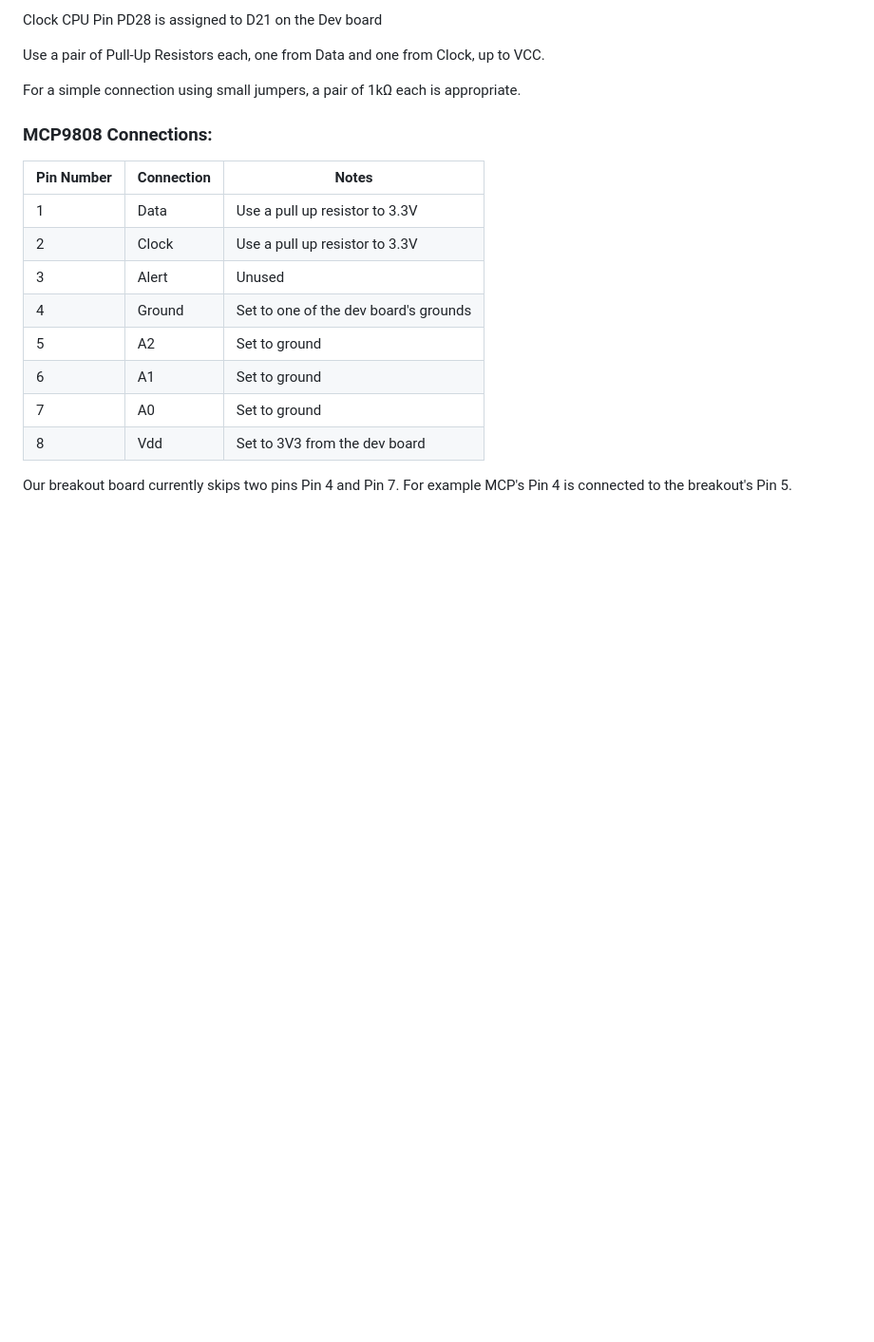
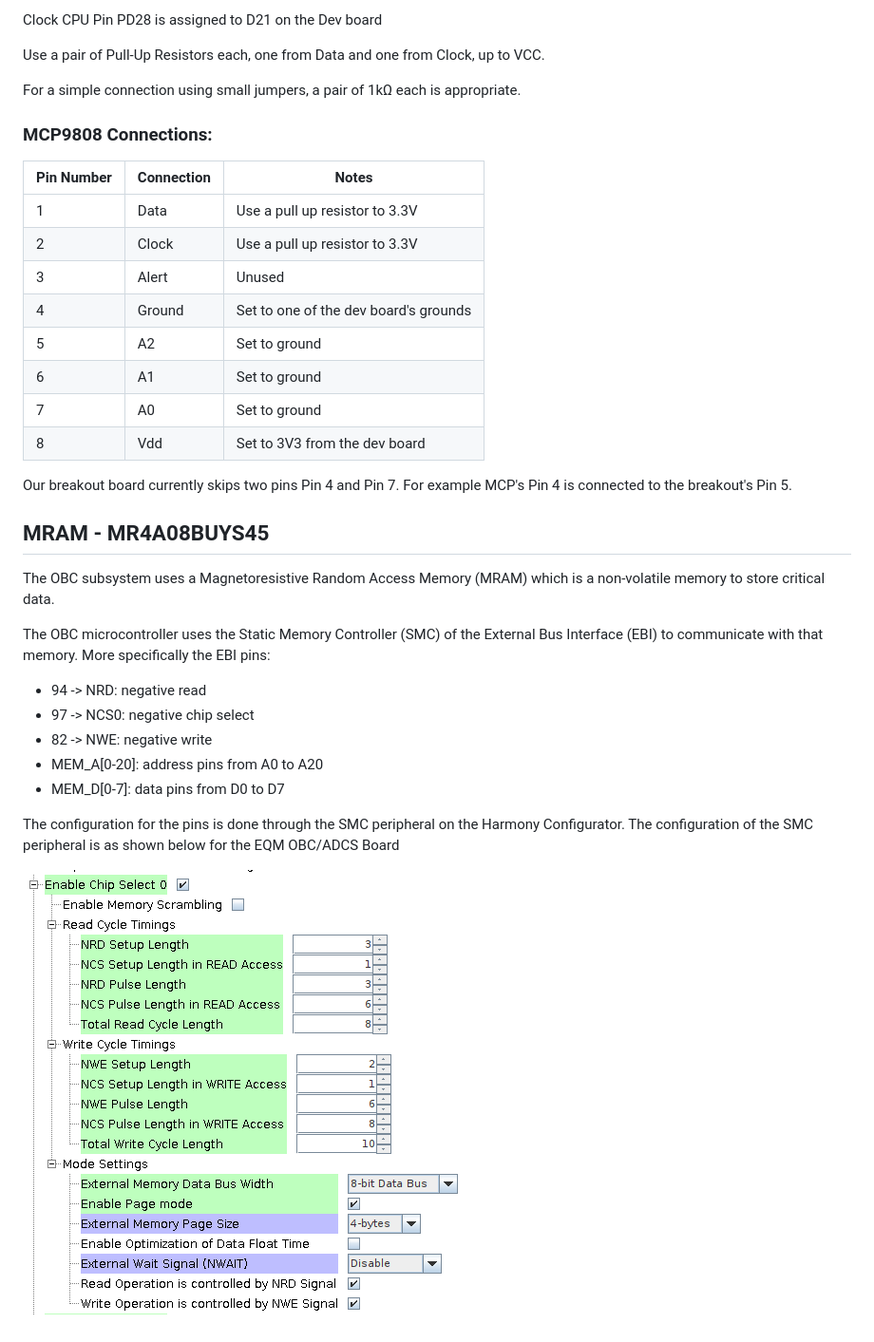
Before and after one commit to AcubeSAT/stm32-component-drivers, a Markdown page: README.md, the part around one of its changes. Shown at 95% size. Rendered like a GitHub page; pictures changed too: Media/mram_conf.png (added); blank space fills up the shorter version.

```diff
--- a/README.md
+++ b/README.md
@@ -37,3 +37,24 @@ For a simple connection using small jumpers, a pair of 1kΩ each is appropriate.
 | 8 | Vdd | Set to 3V3 from the dev board |
 
 Our breakout board currently skips two pins Pin 4 and Pin 7. For example MCP's Pin 4 is connected to the breakout's Pin 5.
+
+## MRAM - MR4A08BUYS45
+
+The OBC subsystem uses a Magnetoresistive Random Access Memory (MRAM) which is a non-volatile
+memory to store critical data.
+
+The OBC microcontroller uses the Static Memory Controller (SMC) of the External Bus Interface (EBI)
+to
+communicate with that memory.
+More
+specifically the EBI pins:
+- 94 -> NRD: negative read
+- 97 -> NCS0: negative chip select
+- 82 -> NWE: negative write
+- MEM_A\[0-20\]: address pins from A0 to A20
+- MEM_D\[0-7\]: data pins from D0 to D7
+
+The configuration for the pins is done through the SMC peripheral on the Harmony Configurator.
+The configuration of the SMC peripheral is as shown below for the EQM OBC/ADCS Board
+
+![img.png](Media/mram_conf.png)
```
Also changed, not shown: other parts of README.md (+2 -2 lines).
